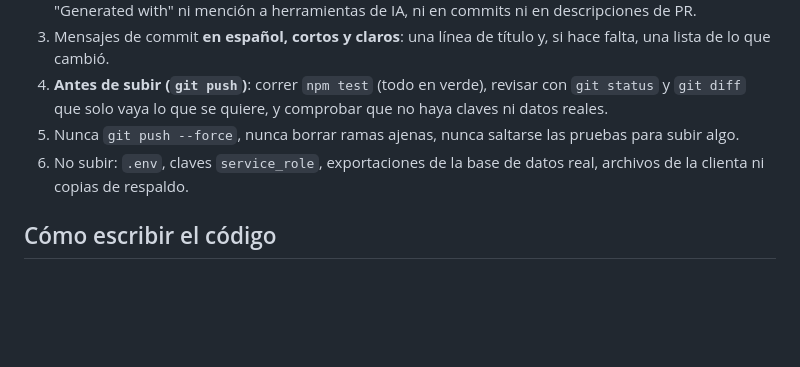
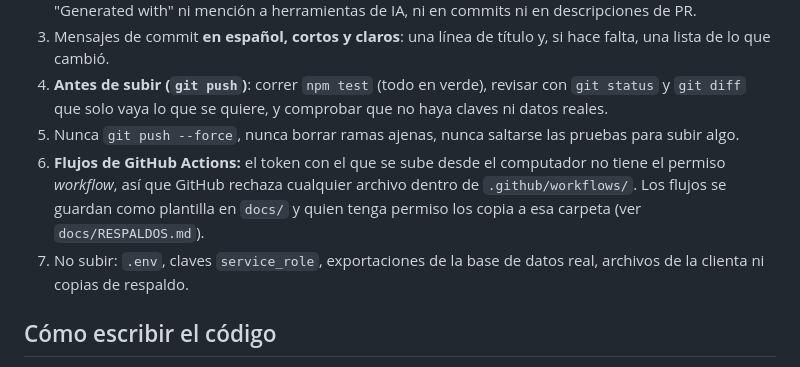
Before and after one commit to Luzyramirez1982/Gestion_Desviaciones_Derogaciones, a Markdown page: CLAUDE.md, the part around the change. Drawn GitHub-style; blank space fills up the shorter version.

Commit message:
CLAUDE.md: regla sobre los flujos de GitHub Actions

```diff
--- a/CLAUDE.md
+++ b/CLAUDE.md
@@ -12,7 +12,8 @@ Aplicación de MATEC para gestionar desviaciones y derogaciones, con ciclo de 3
 3. Mensajes de commit **en español, cortos y claros**: una línea de título y, si hace falta, una lista de lo que cambió.
 4. **Antes de subir (`git push`)**: correr `npm test` (todo en verde), revisar con `git status` y `git diff` que solo vaya lo que se quiere, y comprobar que no haya claves ni datos reales.
 5. Nunca `git push --force`, nunca borrar ramas ajenas, nunca saltarse las pruebas para subir algo.
-6. No subir: `.env`, claves `service_role`, exportaciones de la base de datos real, archivos de la clienta ni copias de respaldo.
+6. **Flujos de GitHub Actions:** el token con el que se sube desde el computador no tiene el permiso *workflow*, así que GitHub rechaza cualquier archivo dentro de `.github/workflows/`. Los flujos se guardan como plantilla en `docs/` y quien tenga permiso los copia a esa carpeta (ver `docs/RESPALDOS.md`).
+7. No subir: `.env`, claves `service_role`, exportaciones de la base de datos real, archivos de la clienta ni copias de respaldo.
 
 ## Cómo escribir el código
 - **Comentarios en español sencillo**, cortos y fáciles de leer, como los escribiría una persona del equipo explicándole a alguien que no es técnico. Explican **por qué** se hace algo, no repiten lo que ya dice el código. Sin jerga innecesaria, sin frases de relleno.
```
